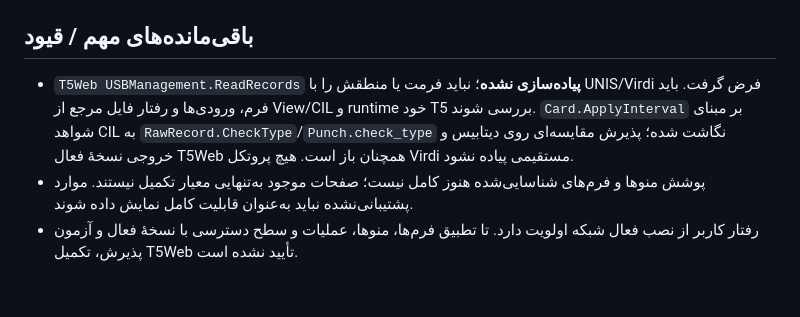
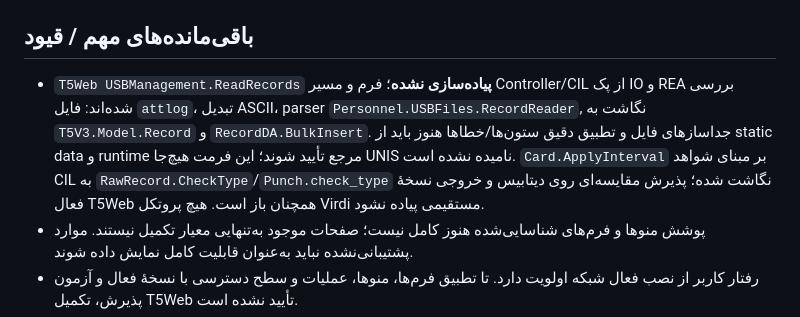
Before and after one commit to alirezarahimy-code/ariant-office-automation-system, a Markdown page: docs/32-t5web-rebuild-status.md, the part around the change. Drawn GitHub-style; blank space fills up the shorter version.

```diff
--- a/docs/32-t5web-rebuild-status.md
+++ b/docs/32-t5web-rebuild-status.md
@@ -25,7 +25,7 @@
 
 ## باقی‌مانده‌های مهم / قیود
 
-- `T5Web USBManagement.ReadRecords` **پیاده‌سازی نشده**؛ نباید فرمت یا منطقش را با UNIS/Virdi فرض گرفت. باید فرم، ورودی‌ها و رفتار فایل مرجع از View/CIL و runtime خود T5 بررسی شوند. `Card.ApplyInterval` بر مبنای شواهد CIL به `RawRecord.CheckType`/`Punch.check_type` نگاشت شده؛ پذیرش مقایسه‌ای روی دیتابیس و خروجی نسخهٔ فعال T5Web همچنان باز است. هیچ پروتکل Virdi مستقیمی پیاده نشود.
+- `T5Web USBManagement.ReadRecords` **پیاده‌سازی نشده**؛ فرم و مسیر Controller/CIL از پک IO و REA بررسی شده‌اند: فایل `attlog`، تبدیل ASCII، parser `Personnel.USBFiles.RecordReader`, نگاشت به `T5V3.Model.Record` و `RecordDA.BulkInsert`. جداسازهای فایل و تطبیق دقیق ستون‌ها/خطاها هنوز باید از static data و runtime مرجع تأیید شوند؛ این فرمت هیچ‌جا UNIS نامیده نشده است. `Card.ApplyInterval` بر مبنای شواهد CIL به `RawRecord.CheckType`/`Punch.check_type` نگاشت شده؛ پذیرش مقایسه‌ای روی دیتابیس و خروجی نسخهٔ فعال T5Web همچنان باز است. هیچ پروتکل Virdi مستقیمی پیاده نشود.
 - پوشش منوها و فرم‌های شناسایی‌شده هنوز کامل نیست؛ صفحات موجود به‌تنهایی معیار تکمیل نیستند. موارد پشتیبانی‌نشده نباید به‌عنوان قابلیت کامل نمایش داده شوند.
 - رفتار کاربر از نصب فعال شبکه اولویت دارد. تا تطبیق فرم‌ها، منوها، عملیات و سطح دسترسی با نسخهٔ فعال و آزمون پذیرش، تکمیل T5Web تأیید نشده است.
 - preview پورت 8001 پس از این آزمون‌ها با `--noreload` دوباره راه‌اندازی شد تا کد جدید بارگذاری شود.
```
Also changed, not shown: docs/31-rea-controller-and-form-inventory.md (+1 -1 lines).
